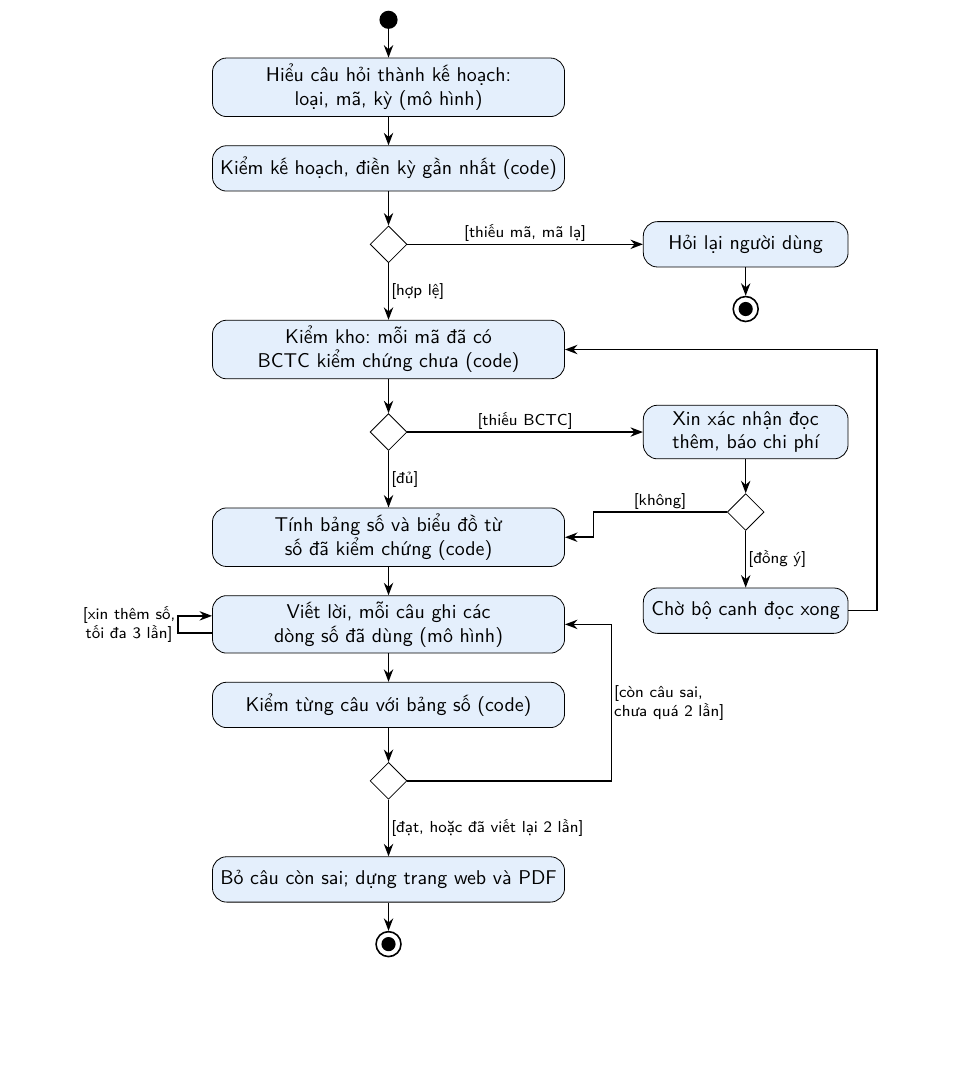
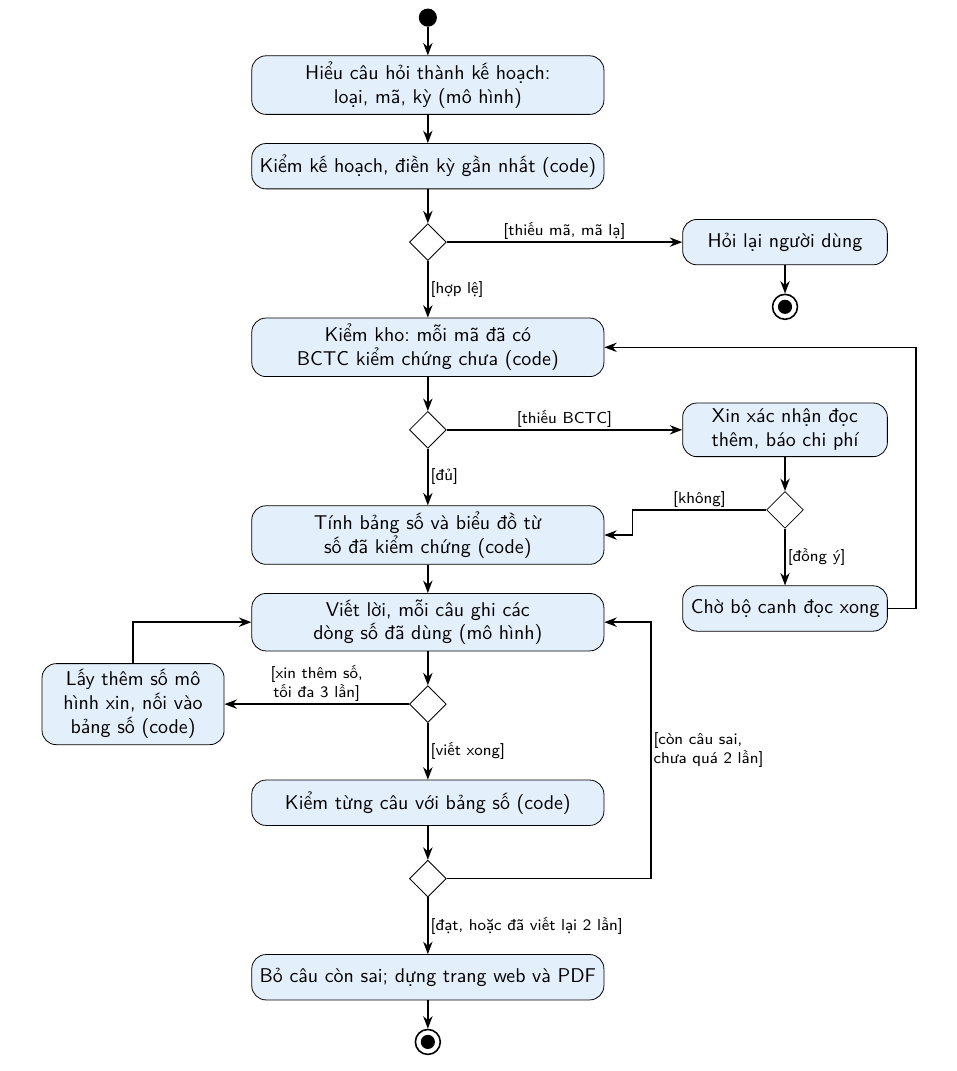
Before and after one commit to Relieq/Stock-Agent, a LaTeX document (Baocao/bao-cao-ky-thuat/main.tex): part of page 45 of 65 before the commit and part of page 45 of 66 after it, cut so that both start at the same text, the shorter picture padded with empty space. Compiled offline with XeLaTeX.

Commit message:
Hình 4.16: vẽ rõ vòng xin thêm số (nút rẽ nhánh sau bước viết, khối code lấy thêm số rồi quay lại bước viết) thay cho mũi tên tự trỏ

```diff
--- a/Baocao/bao-cao-ky-thuat/main.tex
+++ b/Baocao/bao-cao-ky-thuat/main.tex
@@ -1276,7 +1276,9 @@ chỗ, kể cả khi dịch vụ khởi động lại.
   \node[dnode, below=6mm of c] (d2) {};
   \node[act=60mm, below=10mm of d2] (e) {Tính bảng số và biểu đồ từ số đã kiểm chứng (code)};
   \node[act=60mm, below=of e] (f) {Viết lời, mỗi câu ghi các dòng số đã dùng (mô hình)};
-  \node[act=60mm, below=of f] (g) {Kiểm từng câu với bảng số (code)};
+  \node[dnode, below=6mm of f] (d5) {};
+  \node[act=60mm, below=10mm of d5] (g) {Kiểm từng câu với bảng số (code)};
+  \node[act=30mm] (more) at ($(d5)+(-5.2,0)$) {Lấy thêm số mô hình xin, nối vào bảng số (code)};
   \node[dnode, below=6mm of g] (d3) {};
   \node[act=60mm, below=10mm of d3] (h) {Bỏ câu còn sai; dựng trang web và PDF};
   \node[stop, below=of h] (x1) {};
@@ -1295,9 +1297,10 @@ chỗ, kể cả khi dịch vụ khởi động lại.
   \draw[flow] (d4) -- node[right,guard]{[đồng ý]} (w);
   \draw[flow] (w.east) -- ++(0.5,0) |- (c.east);
   \draw[flow] (d4.west) -- node[above,guard]{[không]} ($(d4.west -| e.east)+(0.5,0)$) |- (e.east);
-  \draw[flow] (e)--(f); \draw[flow] (f)--(g); \draw[flow] (g)--(d3);
-  \draw[flow] ($(f.west)+(0,-0.15)$) -- ++(-0.6,0) |- node[pos=0.25,left,guard,align=center]{[xin thêm số,\\tối đa 3 lần]}
-    ($(f.west)+(0,0.15)$);
+  \draw[flow] (e)--(f); \draw[flow] (f)--(d5); \draw[flow] (g)--(d3);
+  \draw[flow] (d5) -- node[right,guard]{[viết xong]} (g);
+  \draw[flow] (d5) -- node[above,guard,align=center]{[xin thêm số,\\tối đa 3 lần]} (more);
+  \draw[flow] (more) |- (f.west);
   \draw[flow] (d3.east) -- ++(3.6,0) |- node[pos=0.25,right,guard,align=left]{[còn câu sai,\\chưa quá 2 lần]} (f.east);
   \draw[flow] (d3) -- node[right,guard]{[đạt, hoặc đã viết lại 2 lần]} (h);
   \draw[flow] (h)--(x1);
```
Also changed, not shown: Baocao/bao-cao-ky-thuat/main.pdf.
